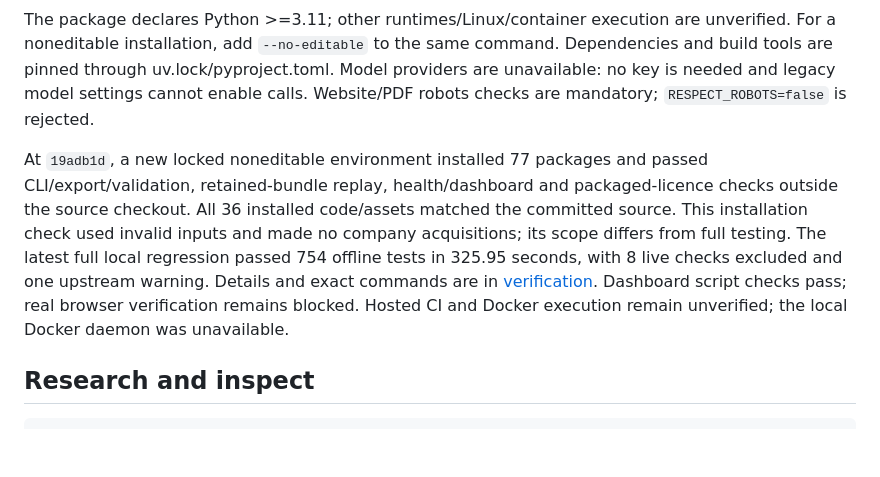
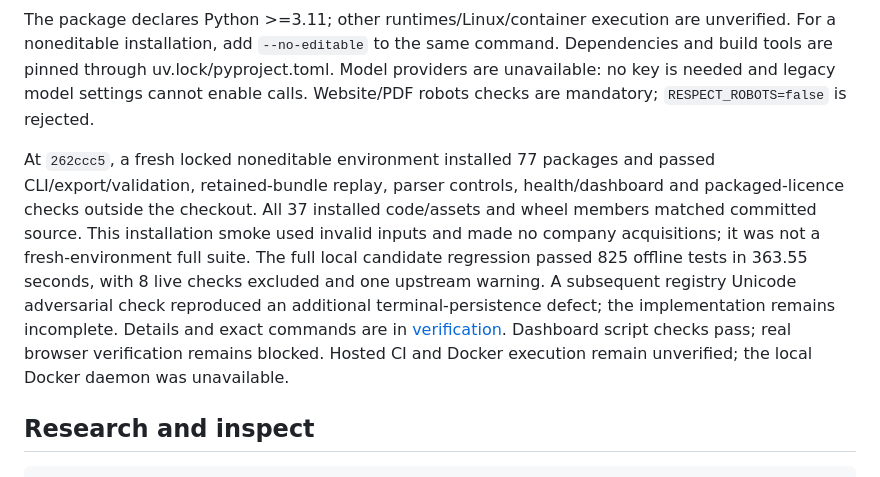
Before and after one commit to PrathamKapoor/NordTrace, a Markdown page: README.md, the part around the change. Rendered like a GitHub page; blank space fills up the shorter version.

Commit message:
Record locked installation and integrated candidate verification

```diff
--- a/README.md
+++ b/README.md
@@ -20,7 +20,7 @@ uv sync --frozen --extra dev --python 3.12
 
 The package declares Python >=3.11; other runtimes/Linux/container execution are unverified. For a noneditable installation, add `--no-editable` to the same command. Dependencies and build tools are pinned through uv.lock/pyproject.toml. Model providers are unavailable: no key is needed and legacy model settings cannot enable calls. Website/PDF robots checks are mandatory; `RESPECT_ROBOTS=false` is rejected.
 
-At `19adb1d`, a new locked noneditable environment installed 77 packages and passed CLI/export/validation, retained-bundle replay, health/dashboard and packaged-licence checks outside the source checkout. All 36 installed code/assets matched the committed source. This installation check used invalid inputs and made no company acquisitions; its scope differs from full testing. The latest full local regression passed 754 offline tests in 325.95 seconds, with 8 live checks excluded and one upstream warning. Details and exact commands are in [verification](docs/verification.md). Dashboard script checks pass; real browser verification remains blocked. Hosted CI and Docker execution remain unverified; the local Docker daemon was unavailable.
+At `262ccc5`, a fresh locked noneditable environment installed 77 packages and passed CLI/export/validation, retained-bundle replay, parser controls, health/dashboard and packaged-licence checks outside the checkout. All 37 installed code/assets and wheel members matched committed source. This installation smoke used invalid inputs and made no company acquisitions; it was not a fresh-environment full suite. The full local candidate regression passed 825 offline tests in 363.55 seconds, with 8 live checks excluded and one upstream warning. A subsequent registry Unicode adversarial check reproduced an additional terminal-persistence defect; the implementation remains incomplete. Details and exact commands are in [verification](docs/verification.md). Dashboard script checks pass; real browser verification remains blocked. Hosted CI and Docker execution remain unverified; the local Docker daemon was unavailable.
 
 ## Research and inspect
 
```
Also changed, not shown: docs/implementation-handoff.md (+2 -0 lines), docs/verification.md (+17 -1 lines).
